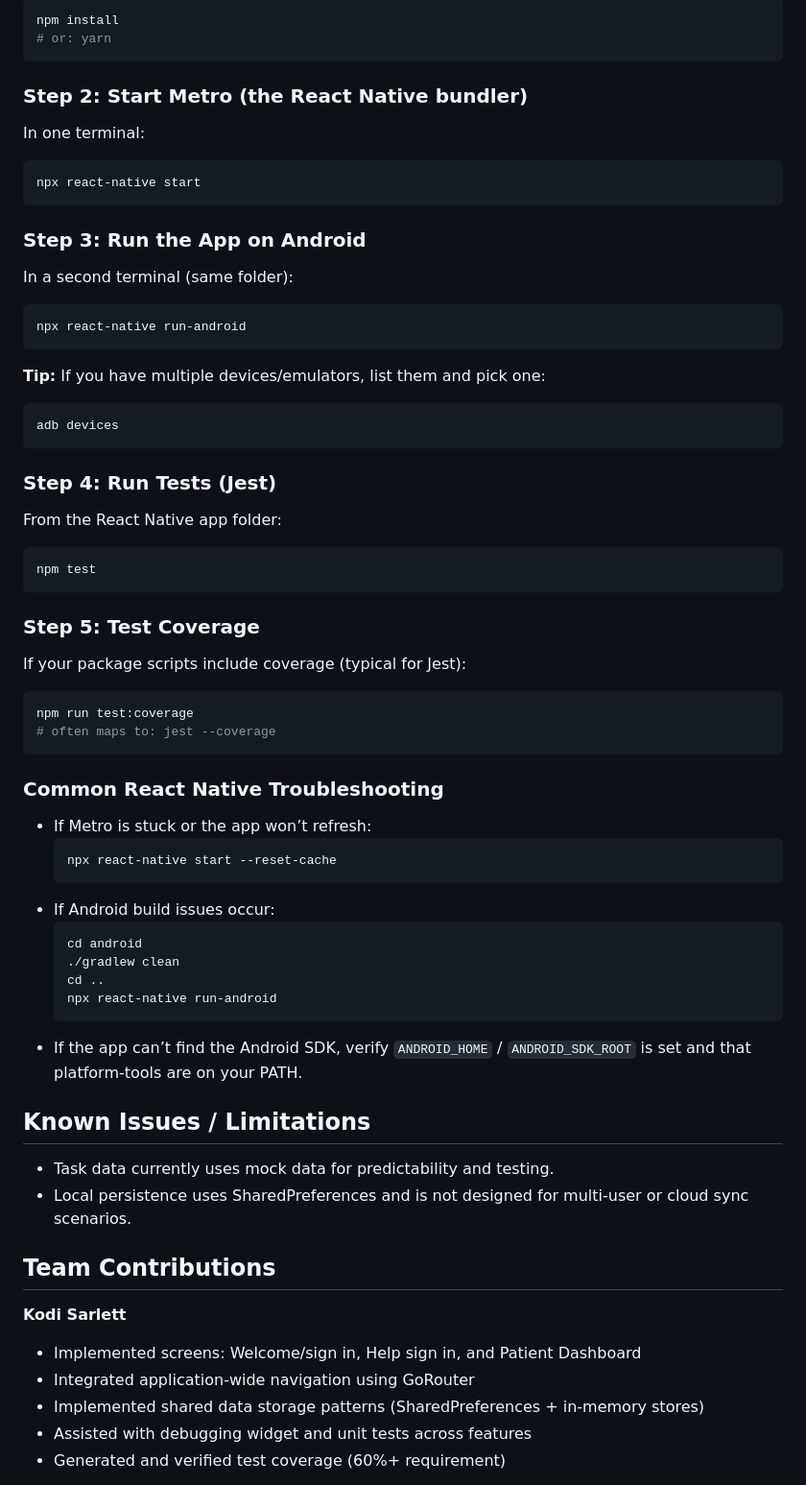
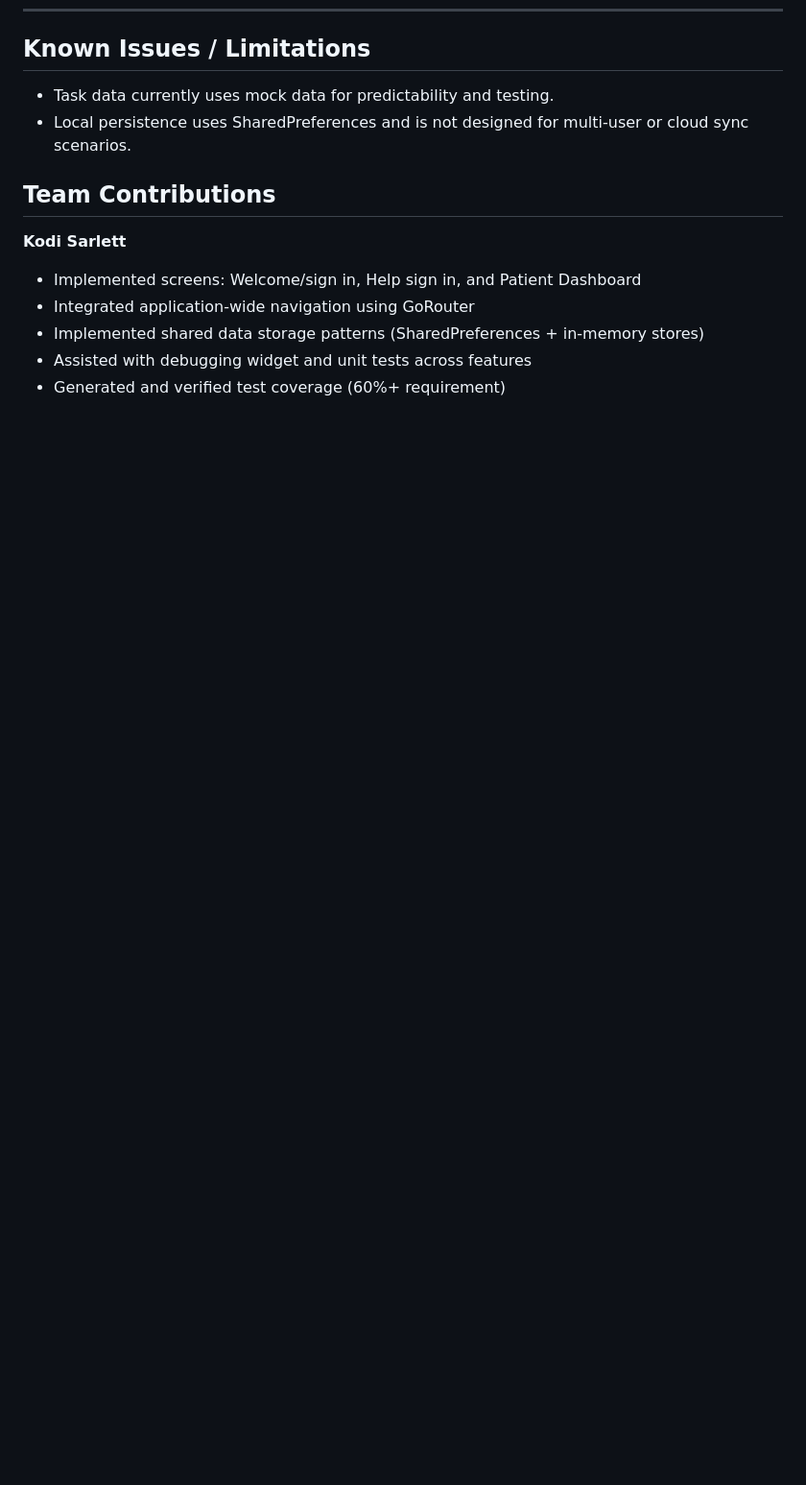
Before and after one commit to kshiflett88/swen-661-careconnect-stml, a Markdown page: README.md, the part around one of its changes. Shown at 96% size. Rendered like a GitHub page; blank space fills up the shorter version.

````diff
--- a/README.md
+++ b/README.md
@@ -166,56 +145,3 @@ From the React Native app folder (the one containing `package.json`):
-```bash
-npm install
-# or: yarn
-```
-
-### Step 2: Start Metro (the React Native bundler)
-In one terminal:
-
-```bash
-npx react-native start
-```
-
-### Step 3: Run the App on Android
-In a second terminal (same folder):
-
-```bash
-npx react-native run-android
-```
-
-**Tip:** If you have multiple devices/emulators, list them and pick one:
-
-```bash
-adb devices
-```
-
-### Step 4: Run Tests (Jest)
-From the React Native app folder:
-
-```bash
-npm test
-```
-
-### Step 5: Test Coverage
-If your package scripts include coverage (typical for Jest):
-
-```bash
-npm run test:coverage
-# often maps to: jest --coverage
-```
-
-### Common React Native Troubleshooting
-- If Metro is stuck or the app won’t refresh:
-  ```bash
-  npx react-native start --reset-cache
-  ```
-- If Android build issues occur:
-  ```bash
-  cd android
-  ./gradlew clean
-  cd ..
-  npx react-native run-android
-  ```
-- If the app can’t find the Android SDK, verify `ANDROID_HOME` / `ANDROID_SDK_ROOT` is set and that platform-tools are on your PATH.
 
 ## Known Issues / Limitations
 - Task data currently uses mock data for predictability and testing.
````
Also changed, not shown: other parts of README.md (+70 -95 lines).
